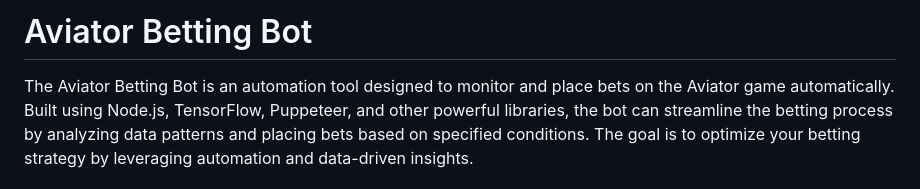
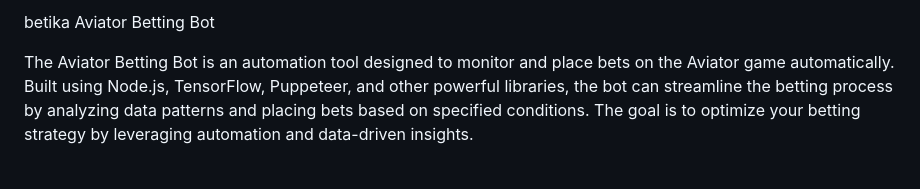
Before and after one commit to Raccoon254/Aviator-Automated-Betika-Bot, a Markdown page: ReadMe.md, the part around the change. Drawn GitHub-style.

Commit message:
Yr
24hours

```diff
--- a/ReadMe.md
+++ b/ReadMe.md
@@ -1,4 +1,4 @@
-# Aviator Betting Bot
+betika Aviator Betting Bot
 
 The Aviator Betting Bot is an automation tool designed to monitor and place bets on the Aviator game automatically. Built using Node.js, TensorFlow, Puppeteer, and other powerful libraries, the bot can streamline the betting process by analyzing data patterns and placing bets based on specified conditions. The goal is to optimize your betting strategy by leveraging automation and data-driven insights.
 
```
